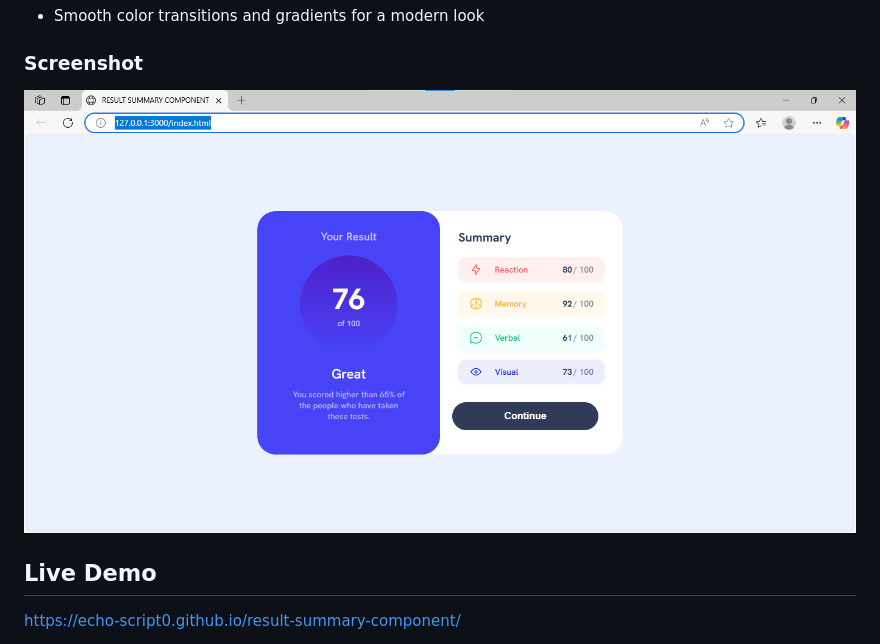
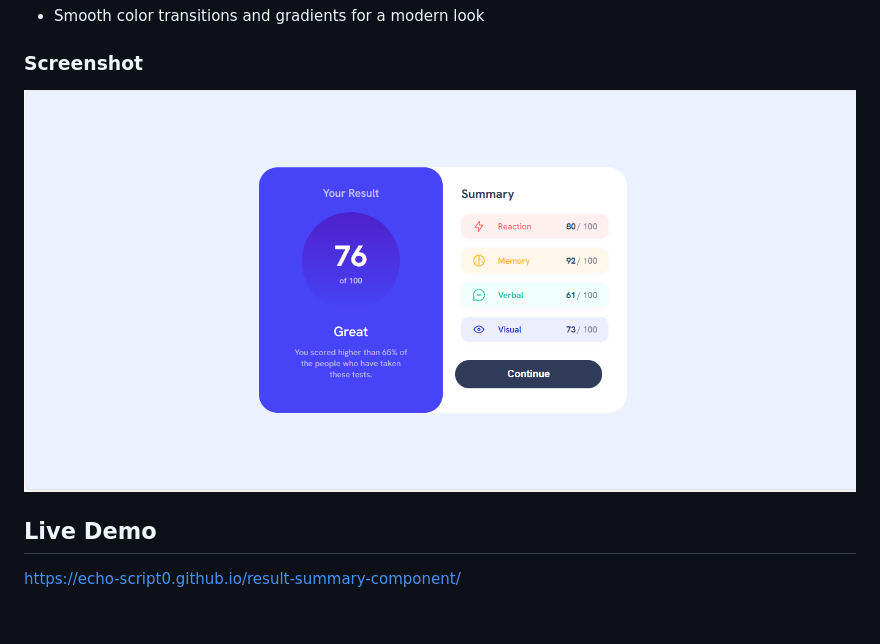
Before and after one commit to echo-script0/result-summary-component, a Markdown page: README.md, the part around the change. Drawn GitHub-style; pictures changed too: image.png (added), screenshot.png (deleted); blank space fills up the shorter version.

Commit message:
Updated screenshot in README file

```diff
--- a/README.md
+++ b/README.md
@@ -17,7 +17,7 @@ This project is a solution to the  on Frontend Mentor. The goal was to build a r
 - Smooth color transitions and gradients for a modern look
 
 ### Screenshot
-![Preview](screenshot.png)
+![Preview](image.png)
 
 ## Live Demo
 https://echo-script0.github.io/result-summary-component/
```
